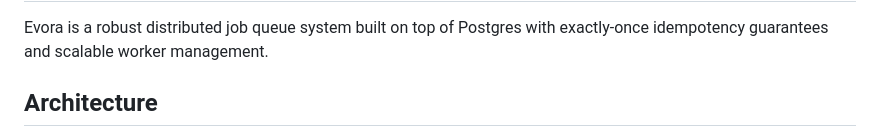
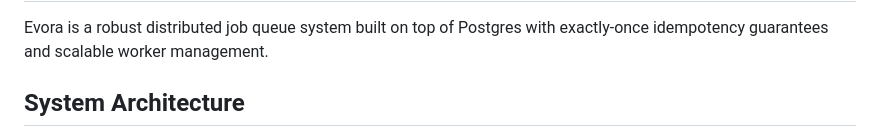
Before and after one commit to jhanvi857/Evora, a Markdown page: README.md, the part around one of its changes. Rendered like a GitHub page.

````diff
--- a/README.md
+++ b/README.md
@@ -2,7 +2,7 @@
 
 Evora is a robust distributed job queue system built on top of Postgres with exactly-once idempotency guarantees and scalable worker management.
 
-## Architecture
+## System Architecture
 
 ```mermaid
 graph TD
````
Also changed, not shown: other parts of README.md (+80 -7 lines).
